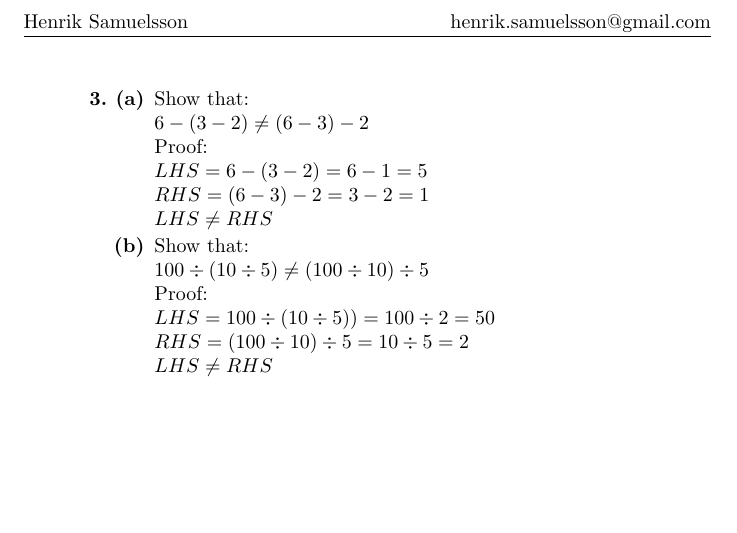
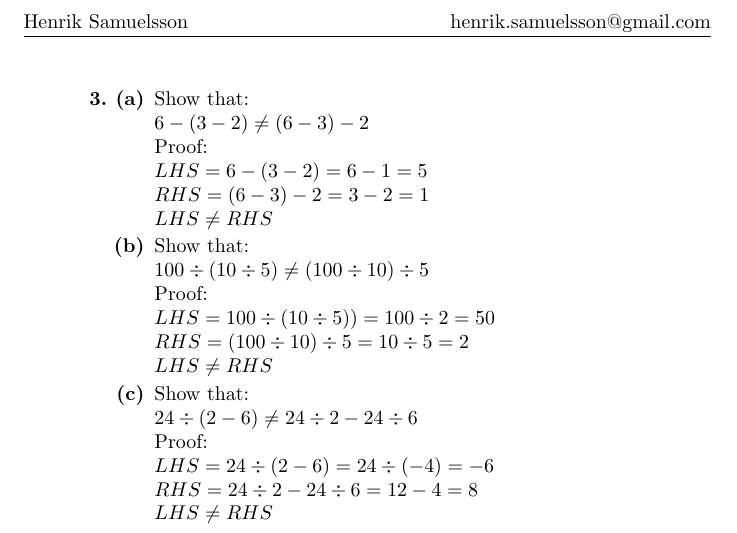
Before and after one commit to HenrikSamuelsson/Engineering-Mathematics-7th, a LaTeX document (Solutions/Part 1 - Programme F1 - Arithmetic.tex): part of page 2 of 2, cut so that both start at the same text, the shorter picture padded with empty space. Compiled offline with pdfLaTeX.

Commit message:
Adds solution for 17.3.c.

```diff
--- a/Solutions/Part 1 - Programme F1 - Arithmetic.tex
+++ b/Solutions/Part 1 - Programme F1 - Arithmetic.tex
@@ -115,6 +115,15 @@ $ LHS = 100 \div (10 \div 5)) = 100 \div 2 = 50 $ \\
 $ RHS = (100 \div 10) \div 5 = 10 \div 5 = 2$ \\
 $ LHS \neq RHS $
 
+\item
+Show that: \\
+$ 24 \div (2 - 6) \neq 24 \div 2 - 24 \div 6 $
+
+Proof: \\
+$ LHS = 24 \div (2 - 6) = 24 \div (-4) = -6 $ \\
+$ RHS = 24 \div 2 - 24 \div 6 = 12 - 4 = 8$ \\
+$ LHS \neq RHS $
+
 \end{enumerate}
 
 \end{enumerate}
```
Also changed, not shown: Solutions/Part 1 - Programme F1 - Arithmetic.pdf.
